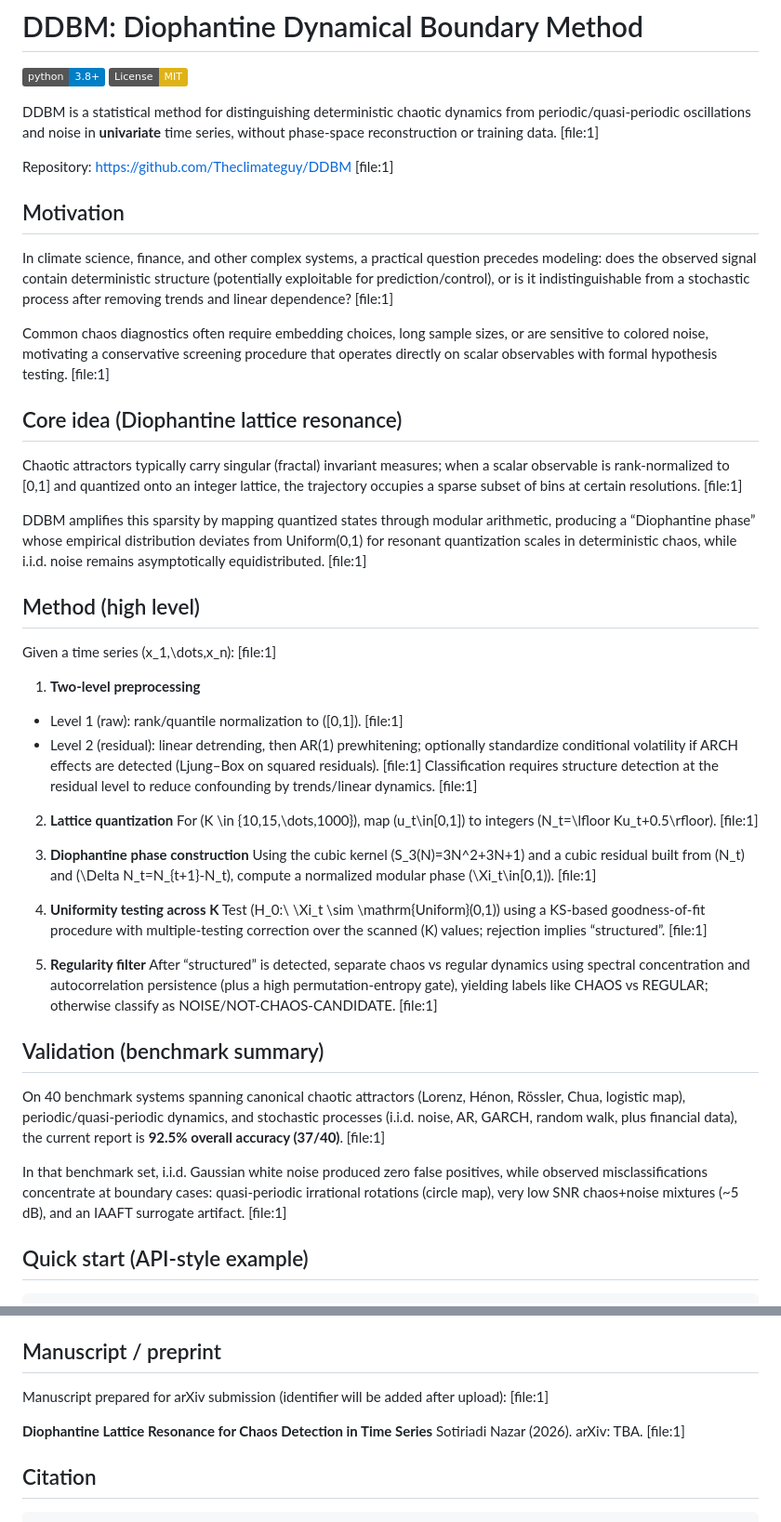
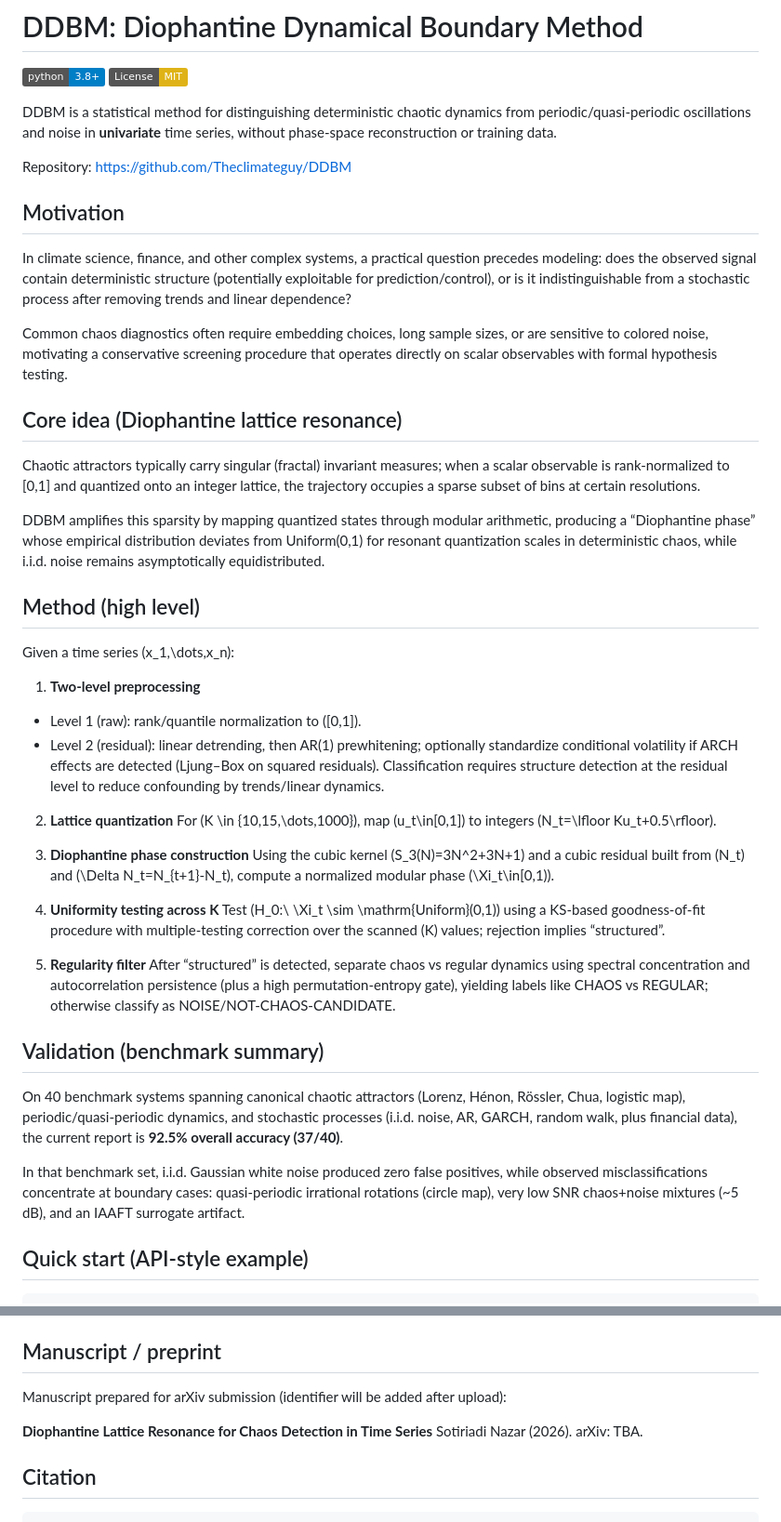
Before and after one commit to Theclimateguy/DDBM, a Markdown page: README.md, 2 parts joined by grey strips. Shown at 93% size. Drawn GitHub-style; badges without logos.

```diff
--- a/README.md
+++ b/README.md
@@ -4,48 +4,48 @@
 [![License: MIT](https://img.shields.io/badge/License-MIT-yellow.svg)](https://opensource.org/licenses/MIT)
 <!-- arXiv badge/link will be added after submission -->
 
-DDBM is a statistical method for distinguishing deterministic chaotic dynamics from periodic/quasi-periodic oscillations and noise in **univariate** time series, without phase-space reconstruction or training data. [file:1]
+DDBM is a statistical method for distinguishing deterministic chaotic dynamics from periodic/quasi-periodic oscillations and noise in **univariate** time series, without phase-space reconstruction or training data.
 
-Repository: https://github.com/Theclimateguy/DDBM [file:1]
+Repository: https://github.com/Theclimateguy/DDBM
 
 ## Motivation
 
-In climate science, finance, and other complex systems, a practical question precedes modeling: does the observed signal contain deterministic structure (potentially exploitable for prediction/control), or is it indistinguishable from a stochastic process after removing trends and linear dependence? [file:1]
+In climate science, finance, and other complex systems, a practical question precedes modeling: does the observed signal contain deterministic structure (potentially exploitable for prediction/control), or is it indistinguishable from a stochastic process after removing trends and linear dependence?
 
-Common chaos diagnostics often require embedding choices, long sample sizes, or are sensitive to colored noise, motivating a conservative screening procedure that operates directly on scalar observables with formal hypothesis testing. [file:1]
+Common chaos diagnostics often require embedding choices, long sample sizes, or are sensitive to colored noise, motivating a conservative screening procedure that operates directly on scalar observables with formal hypothesis testing.
 
 ## Core idea (Diophantine lattice resonance)
 
-Chaotic attractors typically carry singular (fractal) invariant measures; when a scalar observable is rank-normalized to [0,1] and quantized onto an integer lattice, the trajectory occupies a sparse subset of bins at certain resolutions. [file:1]
+Chaotic attractors typically carry singular (fractal) invariant measures; when a scalar observable is rank-normalized to [0,1] and quantized onto an integer lattice, the trajectory occupies a sparse subset of bins at certain resolutions.
 
-DDBM amplifies this sparsity by mapping quantized states through modular arithmetic, producing a “Diophantine phase” whose empirical distribution deviates from Uniform(0,1) for resonant quantization scales in deterministic chaos, while i.i.d. noise remains asymptotically equidistributed. [file:1]
+DDBM amplifies this sparsity by mapping quantized states through modular arithmetic, producing a “Diophantine phase” whose empirical distribution deviates from Uniform(0,1) for resonant quantization scales in deterministic chaos, while i.i.d. noise remains asymptotically equidistributed.
 
 ## Method (high level)
 
-Given a time series \(x_1,\dots,x_n\): [file:1]
+Given a time series \(x_1,\dots,x_n\):
 
 1) **Two-level preprocessing**
-- Level 1 (raw): rank/quantile normalization to \([0,1]\). [file:1]
-- Level 2 (residual): linear detrending, then AR(1) prewhitening; optionally standardize conditional volatility if ARCH effects are detected (Ljung–Box on squared residuals). [file:1]
-Classification requires structure detection at the residual level to reduce confounding by trends/linear dynamics. [file:1]
+- Level 1 (raw): rank/quantile normalization to \([0,1]\).
+- Level 2 (residual): linear detrending, then AR(1) prewhitening; optionally standardize conditional volatility if ARCH effects are detected (Ljung–Box on squared residuals).
+Classification requires structure detection at the residual level to reduce confounding by trends/linear dynamics.
 
 2) **Lattice quantization**
-For \(K \in \{10,15,\dots,1000\}\), map \(u_t\in[0,1]\) to integers \(N_t=\lfloor Ku_t+0.5\rfloor\). [file:1]
+For \(K \in \{10,15,\dots,1000\}\), map \(u_t\in[0,1]\) to integers \(N_t=\lfloor Ku_t+0.5\rfloor\).
 
 3) **Diophantine phase construction**
-Using the cubic kernel \(S_3(N)=3N^2+3N+1\) and a cubic residual built from \(N_t\) and \(\Delta N_t=N_{t+1}-N_t\), compute a normalized modular phase \(\Xi_t\in[0,1)\). [file:1]
+Using the cubic kernel \(S_3(N)=3N^2+3N+1\) and a cubic residual built from \(N_t\) and \(\Delta N_t=N_{t+1}-N_t\), compute a normalized modular phase \(\Xi_t\in[0,1)\).
 
 4) **Uniformity testing across K**
-Test \(H_0:\ \Xi_t \sim \mathrm{Uniform}(0,1)\) using a KS-based goodness-of-fit procedure with multiple-testing correction over the scanned \(K\) values; rejection implies “structured”. [file:1]
+Test \(H_0:\ \Xi_t \sim \mathrm{Uniform}(0,1)\) using a KS-based goodness-of-fit procedure with multiple-testing correction over the scanned \(K\) values; rejection implies “structured”.
 
 5) **Regularity filter**
-After “structured” is detected, separate chaos vs regular dynamics using spectral concentration and autocorrelation persistence (plus a high permutation-entropy gate), yielding labels like CHAOS vs REGULAR; otherwise classify as NOISE/NOT-CHAOS-CANDIDATE. [file:1]
+After “structured” is detected, separate chaos vs regular dynamics using spectral concentration and autocorrelation persistence (plus a high permutation-entropy gate), yielding labels like CHAOS vs REGULAR; otherwise classify as NOISE/NOT-CHAOS-CANDIDATE.
 
 ## Validation (benchmark summary)
 
-On 40 benchmark systems spanning canonical chaotic attractors (Lorenz, Hénon, Rössler, Chua, logistic map), periodic/quasi-periodic dynamics, and stochastic processes (i.i.d. noise, AR, GARCH, random walk, plus financial data), the current report is **92.5% overall accuracy (37/40)**. [file:1]
+On 40 benchmark systems spanning canonical chaotic attractors (Lorenz, Hénon, Rössler, Chua, logistic map), periodic/quasi-periodic dynamics, and stochastic processes (i.i.d. noise, AR, GARCH, random walk, plus financial data), the current report is **92.5% overall accuracy (37/40)**.
 
-In that benchmark set, i.i.d. Gaussian white noise produced zero false positives, while observed misclassifications concentrate at boundary cases: quasi-periodic irrational rotations (circle map), very low SNR chaos+noise mixtures (~5 dB), and an IAAFT surrogate artifact. [file:1]
+In that benchmark set, i.i.d. Gaussian white noise produced zero false positives, while observed misclassifications concentrate at boundary cases: quasi-periodic irrational rotations (circle map), very low SNR chaos+noise mixtures (~5 dB), and an IAAFT surrogate artifact.
 
 ## Quick start (API-style example)
 
@@ -76,10 +76,10 @@ python setup.py install
 
 ## Manuscript / preprint
 
-Manuscript prepared for arXiv submission (identifier will be added after upload): [file:1]
+Manuscript prepared for arXiv submission (identifier will be added after upload):
 
 **Diophantine Lattice Resonance for Chaos Detection in Time Series**
-Sotiriadi Nazar (2026). arXiv: TBA. [file:1]
+Sotiriadi Nazar (2026). arXiv: TBA.
 
 ## Citation
 
```
